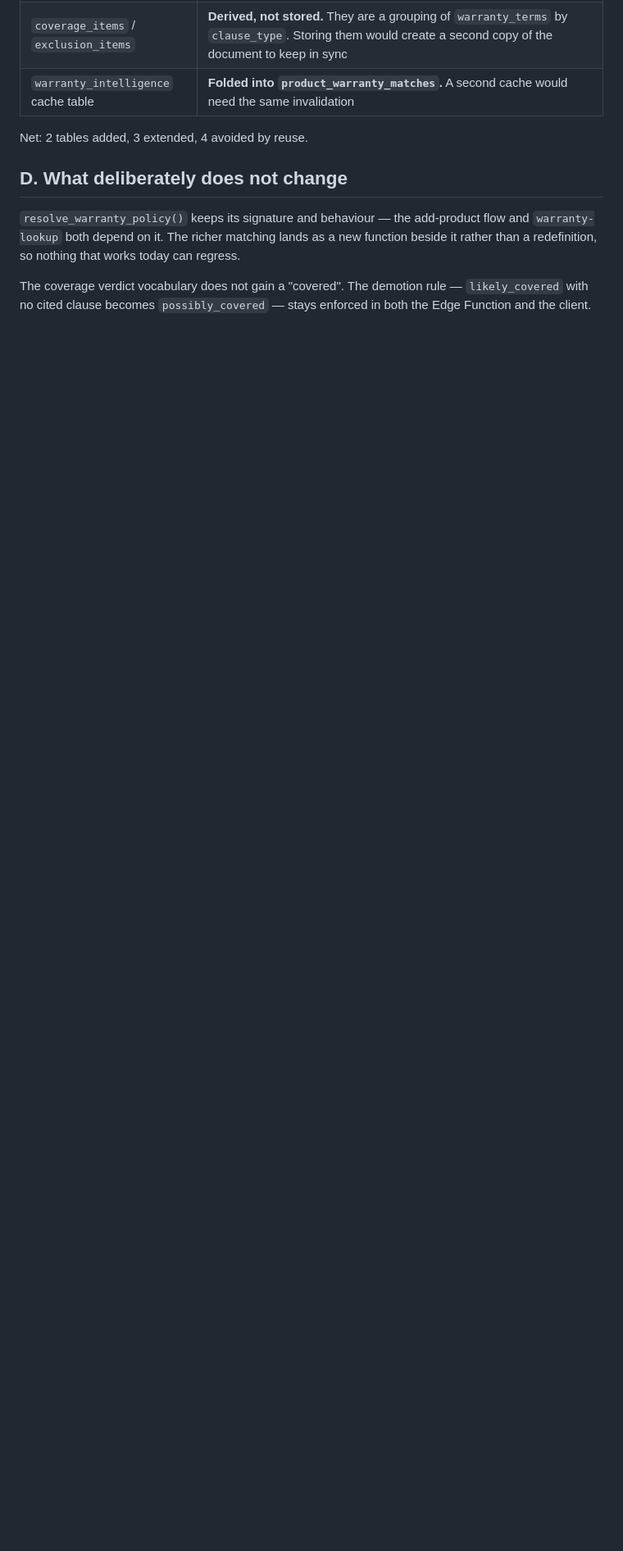
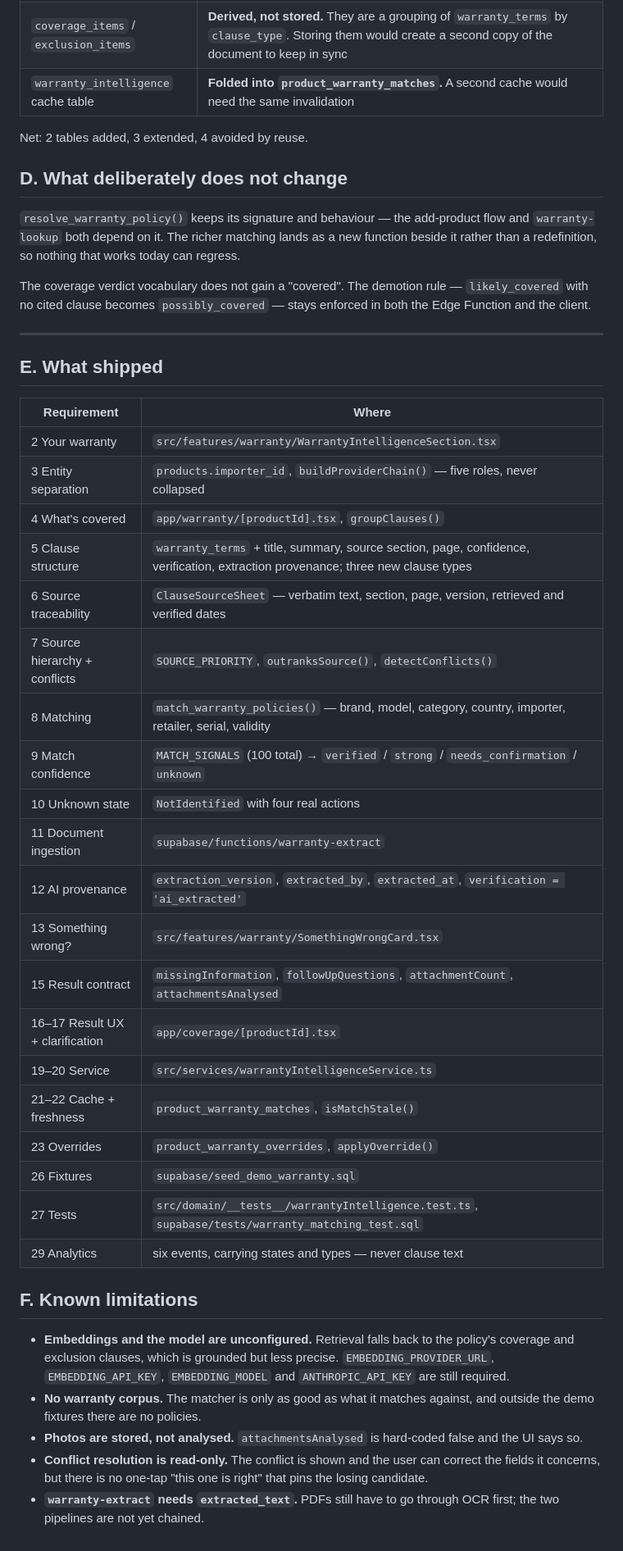
Before and after one commit to YosKad/warrenty_APP, a Markdown page: docs/V2_PHASE_G.md, the part around the change. Shown at 82% size. GitHub-like rendering; blank space fills up the shorter version.

Commit message:
docs: record what Phase G shipped and what it does not
Co-Authored-By: Claude Opus 5 <noreply@anthropic.com>
Claude-Session: https://claude.ai/code/session_01UpbZqwtS8BqPGJeGx9xwep

```diff
--- a/docs/V2_PHASE_G.md
+++ b/docs/V2_PHASE_G.md
@@ -88,3 +88,47 @@ regress.
 The coverage verdict vocabulary does not gain a "covered". The demotion rule —
 `likely_covered` with no cited clause becomes `possibly_covered` — stays enforced
 in both the Edge Function and the client.
+
+
+---
+
+## E. What shipped
+
+| Requirement | Where |
+| --- | --- |
+| 2 Your warranty | `src/features/warranty/WarrantyIntelligenceSection.tsx` |
+| 3 Entity separation | `products.importer_id`, `buildProviderChain()` — five roles, never collapsed |
+| 4 What's covered | `app/warranty/[productId].tsx`, `groupClauses()` |
+| 5 Clause structure | `warranty_terms` + title, summary, source section, page, confidence, verification, extraction provenance; three new clause types |
+| 6 Source traceability | `ClauseSourceSheet` — verbatim text, section, page, version, retrieved and verified dates |
+| 7 Source hierarchy + conflicts | `SOURCE_PRIORITY`, `outranksSource()`, `detectConflicts()` |
+| 8 Matching | `match_warranty_policies()` — brand, model, category, country, importer, retailer, serial, validity |
+| 9 Match confidence | `MATCH_SIGNALS` (100 total) → `verified` / `strong` / `needs_confirmation` / `unknown` |
+| 10 Unknown state | `NotIdentified` with four real actions |
+| 11 Document ingestion | `supabase/functions/warranty-extract` |
+| 12 AI provenance | `extraction_version`, `extracted_by`, `extracted_at`, `verification = 'ai_extracted'` |
+| 13 Something wrong? | `src/features/warranty/SomethingWrongCard.tsx` |
+| 15 Result contract | `missingInformation`, `followUpQuestions`, `attachmentCount`, `attachmentsAnalysed` |
+| 16–17 Result UX + clarification | `app/coverage/[productId].tsx` |
+| 19–20 Service | `src/services/warrantyIntelligenceService.ts` |
+| 21–22 Cache + freshness | `product_warranty_matches`, `isMatchStale()` |
+| 23 Overrides | `product_warranty_overrides`, `applyOverride()` |
+| 26 Fixtures | `supabase/seed_demo_warranty.sql` |
+| 27 Tests | `src/domain/__tests__/warrantyIntelligence.test.ts`, `supabase/tests/warranty_matching_test.sql` |
+| 29 Analytics | six events, carrying states and types — never clause text |
+
+## F. Known limitations
+
+- **Embeddings and the model are unconfigured.** Retrieval falls back to the
+  policy's coverage and exclusion clauses, which is grounded but less precise.
+  `EMBEDDING_PROVIDER_URL`, `EMBEDDING_API_KEY`, `EMBEDDING_MODEL` and
+  `ANTHROPIC_API_KEY` are still required.
+- **No warranty corpus.** The matcher is only as good as what it matches
+  against, and outside the demo fixtures there are no policies.
+- **Photos are stored, not analysed.** `attachmentsAnalysed` is hard-coded
+  false and the UI says so.
+- **Conflict resolution is read-only.** The conflict is shown and the user can
+  correct the fields it concerns, but there is no one-tap "this one is right"
+  that pins the losing candidate.
+- **`warranty-extract` needs `extracted_text`.** PDFs still have to go through
+  OCR first; the two pipelines are not yet chained.
```
